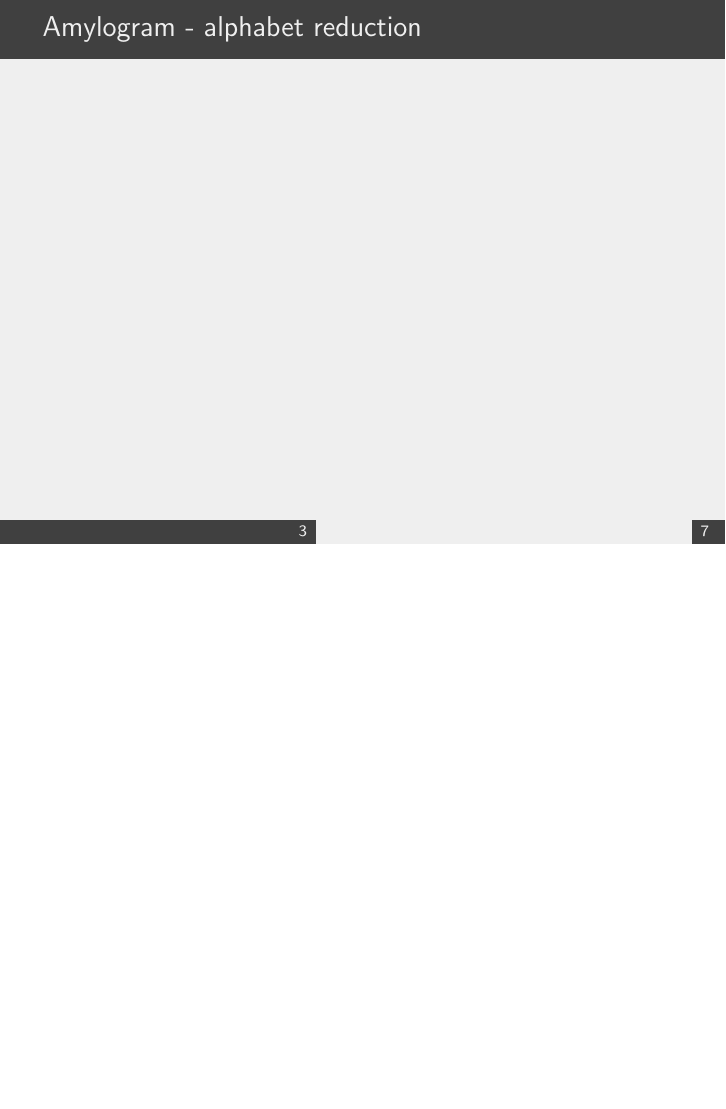
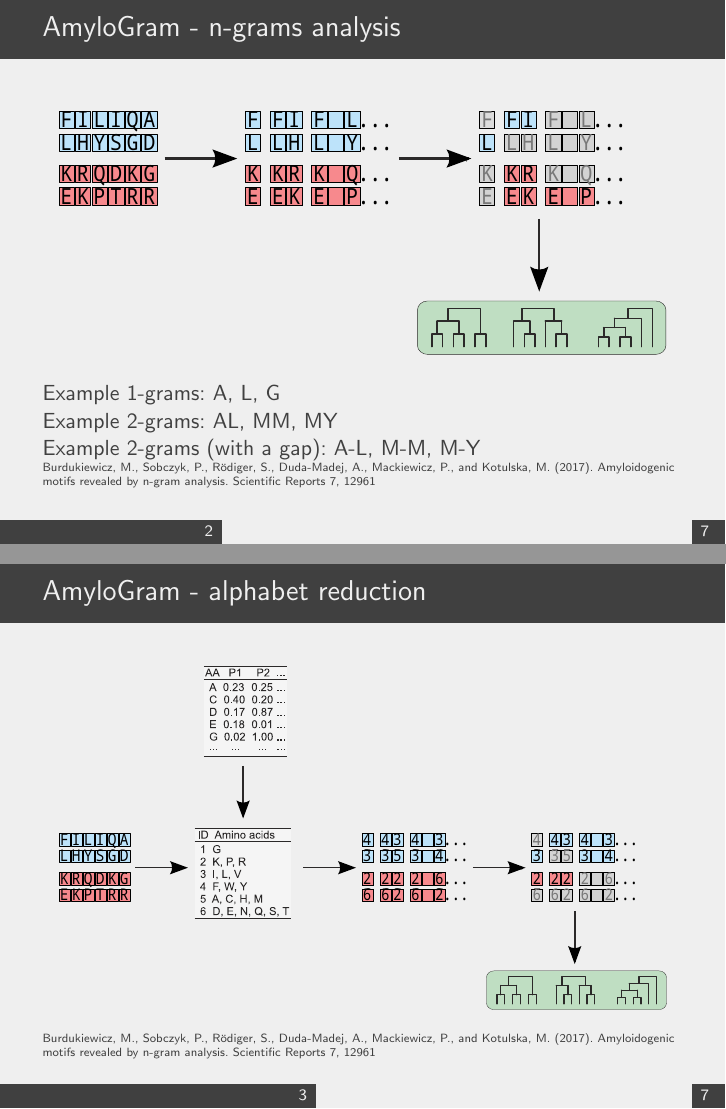
Before and after one commit to DominikRafacz/amylogram-2.0-presentation, LaTeX slides (presentation.tex): page 4 of 8 before the commit and pages 3 and 4 of 8 after it, the two joined at a grey line, the shorter picture padded with empty space. The pictures show the PDF file presentation.pdf that the author committed with the source.

Commit message:
first images

```diff
--- a/presentation.tex
+++ b/presentation.tex
@@ -32,9 +36,23 @@
+  \begin{figure}
+    \includegraphics[width=0.95\textwidth]{figures/ngram1.eps}
+  \end{figure}
 
+  Example 1-grams: A, L, G \\
+  Example 2-grams: AL, MM, MY \\
+  Example 2-grams (with a gap): A-L, M-M, M-Y
+
+  \begin{tiny}
+    Burdukiewicz, M., Sobczyk, P., Rödiger, S., Duda-Madej, A., Mackiewicz, P., and Kotulska, M. (2017). Amyloidogenic motifs revealed by n-gram analysis. Scientific Reports 7, 12961 \\
+  \end{tiny}
 \end{frame}
 
 
-\begin{frame}{Amylogram - alphabet reduction}
+\begin{frame}{AmyloGram - alphabet reduction}
+  \begin{figure}
+    \includegraphics[width=0.95\textwidth]{figures/ngram3.eps}
+  \end{figure}
 
+  \tiny{Burdukiewicz, M., Sobczyk, P., Rödiger, S., Duda-Madej, A., Mackiewicz, P., and Kotulska, M. (2017). Amyloidogenic motifs revealed by n-gram analysis. Scientific Reports 7, 12961}
 \end{frame}
 
 
```
Also changed, not shown: presentation-concordance.tex (+1 -1 lines), figures/amyloid_aggregates.jpg (added), figures/ngram1.eps (added), figures/ngram3.eps (added), presentation.pdf, presentation.tex (10 more changed lines), 5 other files.
